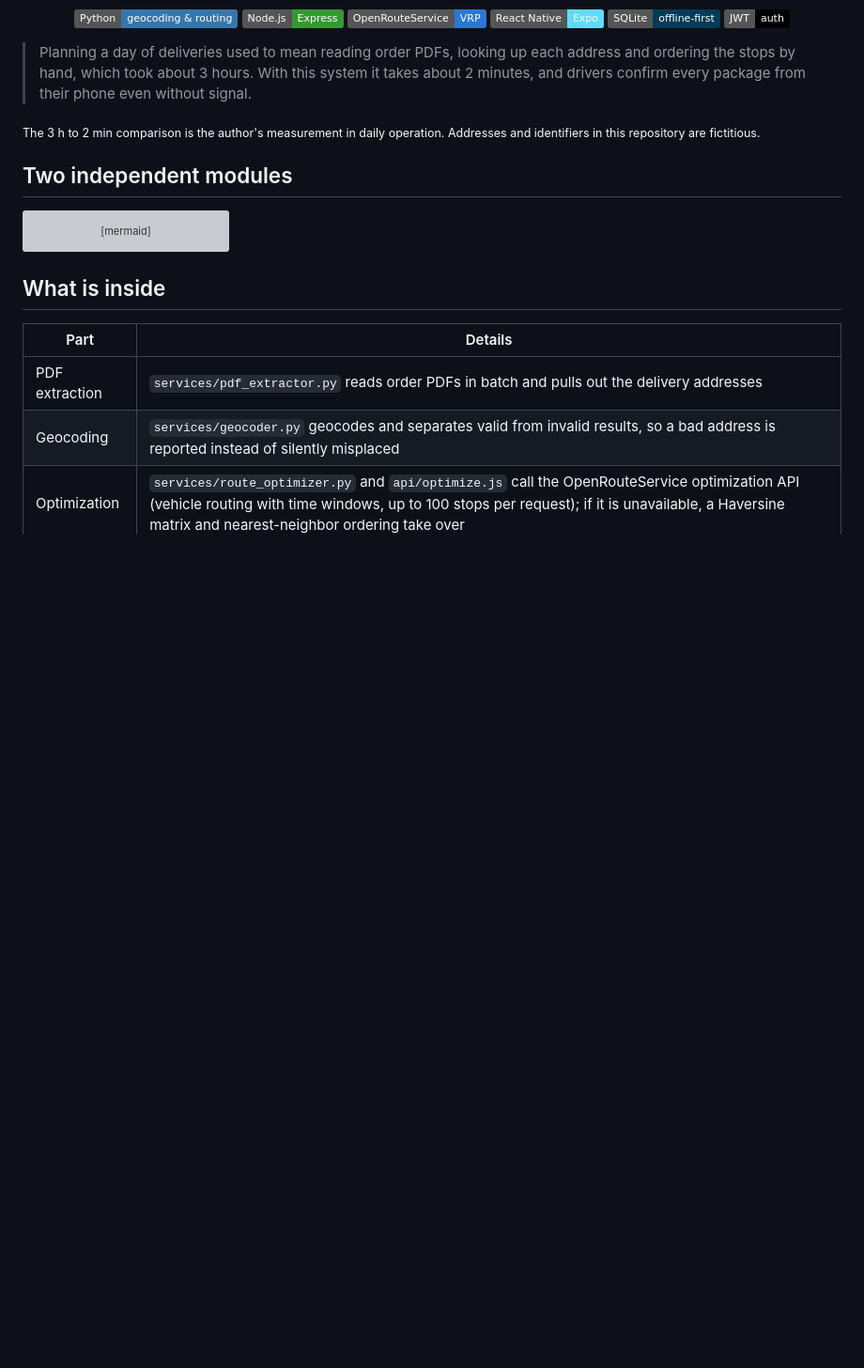
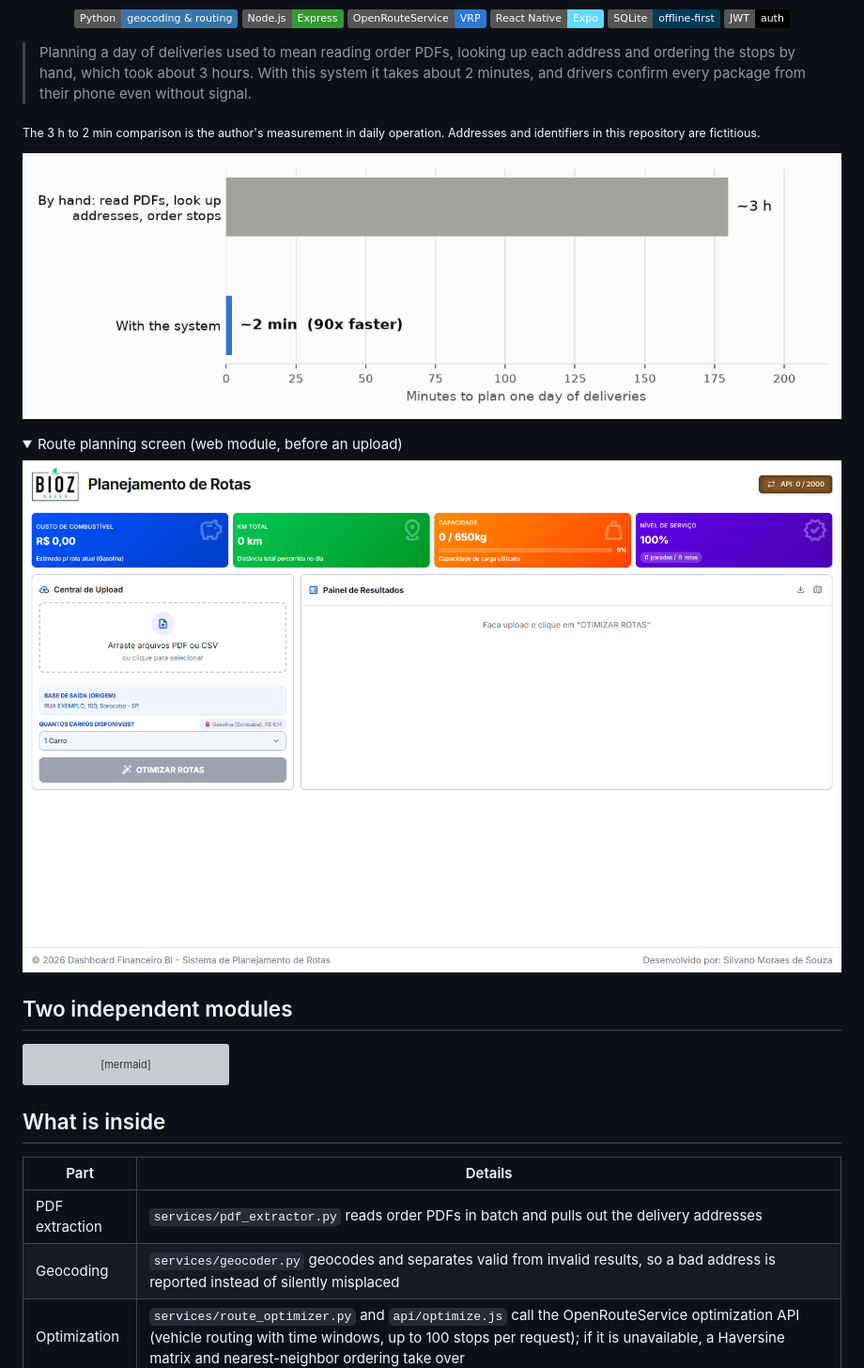
Before and after one commit to silvano-moraes-de-souza/logistica-rotas-geolocalizacao, a Markdown page: README.md, the part around the change. Shown: that part at 94% size. GitHub-like rendering; pictures changed too: docs/planning_time.png (added), docs/screenshot-web.png (added); folded sections open; badges without logos; blank space fills up the shorter version; grey boxes are pictures that could not be loaded.

Commit message:
docs: before/after planning time chart and web module screenshot

```diff
--- a/README.md
+++ b/README.md
@@ -14,6 +14,15 @@
 > Planning a day of deliveries used to mean reading order PDFs, looking up each address and ordering the stops by hand, which took about 3 hours. With this system it takes about 2 minutes, and drivers confirm every package from their phone even without signal.
 
 <sub>The 3 h to 2 min comparison is the author's measurement in daily operation. Addresses and identifiers in this repository are fictitious.</sub>
+
+![Planning time before and after](docs/planning_time.png)
+
+<details>
+<summary>Route planning screen (web module, before an upload)</summary>
+
+![Web module](docs/screenshot-web.png)
+
+</details>
 
 ## Two independent modules
 
```
Also changed, not shown: 1 other file.
